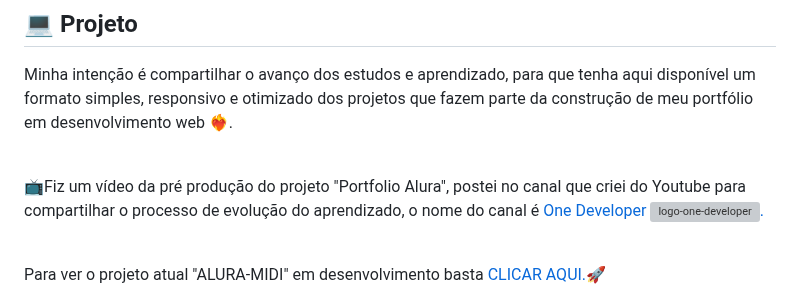
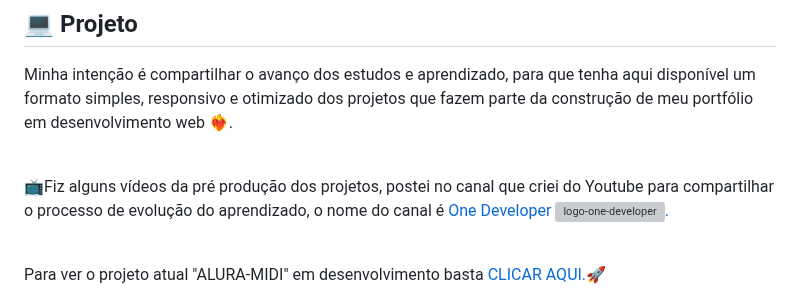
Before and after one commit to robertojunnior/alura, a Markdown page: readme.md, the part around the change. GitHub-like rendering; grey boxes are pictures that could not be loaded.

```diff
--- a/readme.md
+++ b/readme.md
@@ -83,7 +83,7 @@ Estes projetos estão sendo desenvolvidos com as seguintes tecnologias:
 Minha intenção é compartilhar o avanço dos estudos e aprendizado, para que tenha aqui disponível um formato simples, responsivo e otimizado dos projetos que fazem parte da construção de meu portfólio em desenvolvimento web ❤️‍🔥.
 
 <br>
-📺Fiz um vídeo da pré produção do projeto "Portfolio Alura", postei no canal que criei do Youtube para compartilhar o processo de evolução do aprendizado, o nome do canal é <a target="_blank" href="https://youtu.be/ioa_y-WYMWI">One Developer <img width="20px" src="https://github.com/robertojunnior/alura-portfolio/blob/master/assets/logo-one-youtube.png?raw=true" alt="logo-one-developer">.</a>
+📺Fiz alguns vídeos da pré produção dos projetos, postei no canal que criei do Youtube para compartilhar o processo de evolução do aprendizado, o nome do canal é <a target="_blank" href="https://www.youtube.com/@onedeveloper/">One Developer <img width="20px" src="https://github.com/robertojunnior/alura-portfolio/blob/master/assets/logo-one-youtube.png?raw=true" alt="logo-one-developer">.</a>
 <br>
 
 
```
